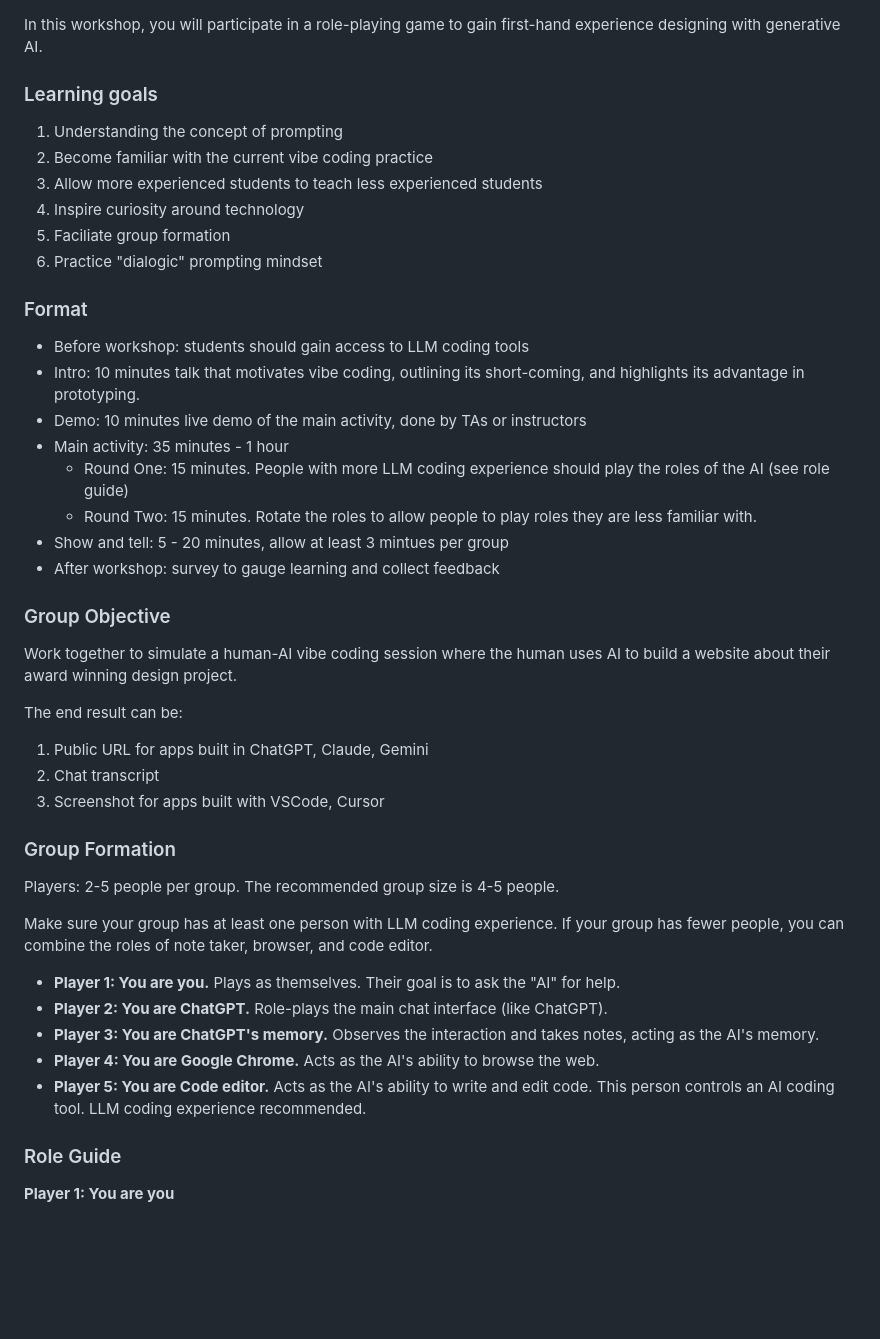
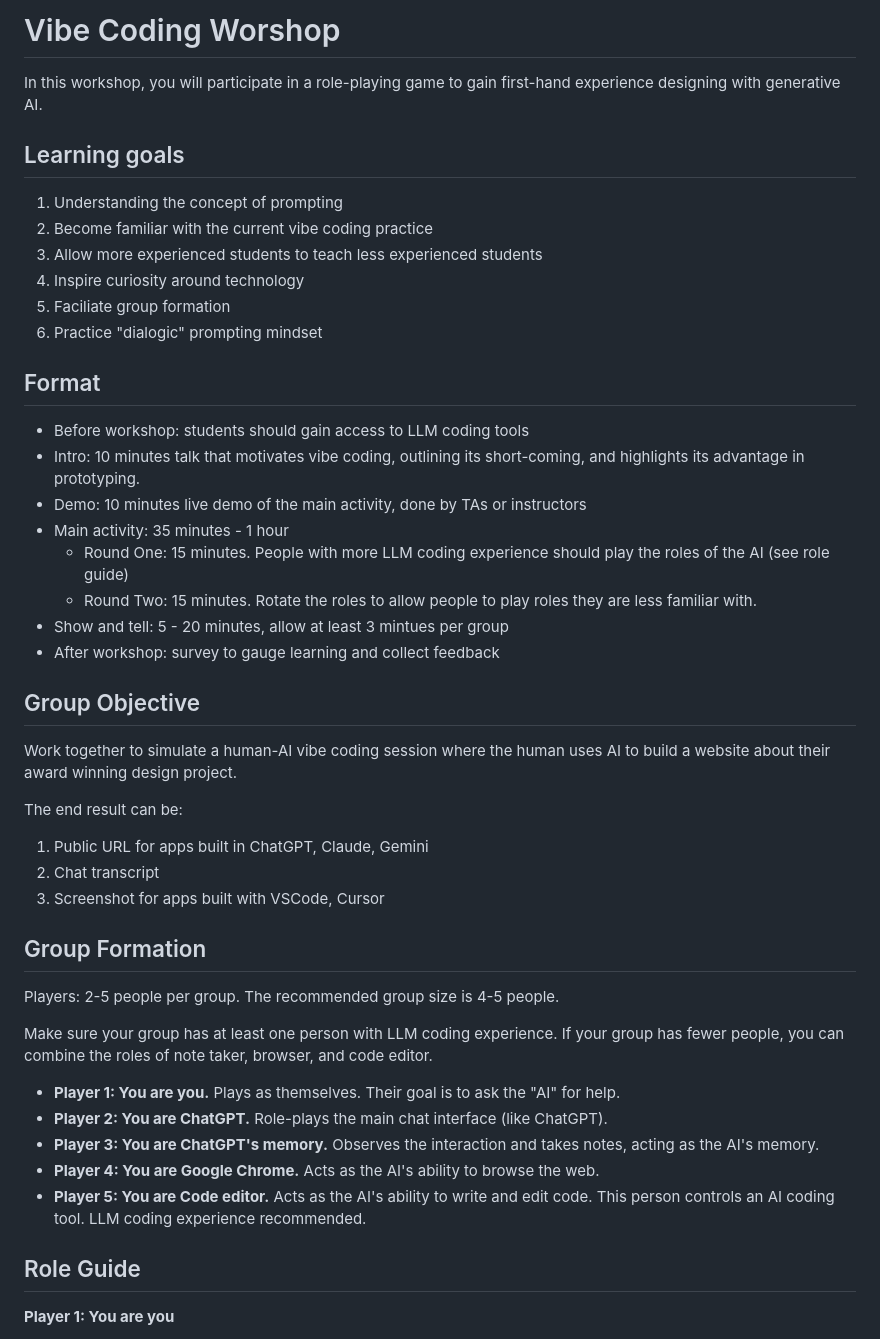
Before and after one commit to chuanqisun/vibe-coding-workshop, a Markdown page: README.md, the part around one of its changes. Rendered like a GitHub page; blank space fills up the shorter version.

Commit message:
revise heading levels

```diff
--- a/README.md
+++ b/README.md
@@ -1,6 +1,8 @@
+# Vibe Coding Worshop
+
 In this workshop, you will participate in a role-playing game to gain first-hand experience designing with generative AI.
 
-### Learning goals
+## Learning goals
 
 1. Understanding the concept of prompting
 2. Become familiar with the current vibe coding practice
@@ -9,7 +11,7 @@ In this workshop, you will participate in a role-playing game to gain first-hand
 5. Faciliate group formation
 6. Practice "dialogic" prompting mindset
 
-### Format
+## Format
 
 - Before workshop: students should gain access to LLM coding tools
 - Intro: 10 minutes talk that motivates vibe coding, outlining its short-coming, and highlights its advantage in prototyping.
@@ -20,7 +22,7 @@ In this workshop, you will participate in a role-playing game to gain first-hand
 - Show and tell: 5 - 20 minutes, allow at least 3 mintues per group
 - After workshop: survey to gauge learning and collect feedback
 
-### Group Objective
+## Group Objective
 
 Work together to simulate a human-AI vibe coding session where the human uses AI to build a website about their award winning design project.
 
@@ -30,7 +32,7 @@ The end result can be:
 2. Chat transcript
 3. Screenshot for apps built with VSCode, Cursor
 
-### Group Formation
+## Group Formation
 
 Players: 2-5 people per group. The recommended group size is 4-5 people.
 
@@ -42,7 +44,7 @@ Make sure your group has at least one person with LLM coding experience. If your
 - **Player 4: You are Google Chrome.** Acts as the AI's ability to browse the web.
 - **Player 5: You are Code editor.** Acts as the AI's ability to write and edit code. This person controls an AI coding tool. LLM coding experience recommended.
 
-### Role Guide
+## Role Guide
 
 **Player 1: You are you**
 
```
Also changed, not shown: other parts of README.md (+1 -1 lines).
